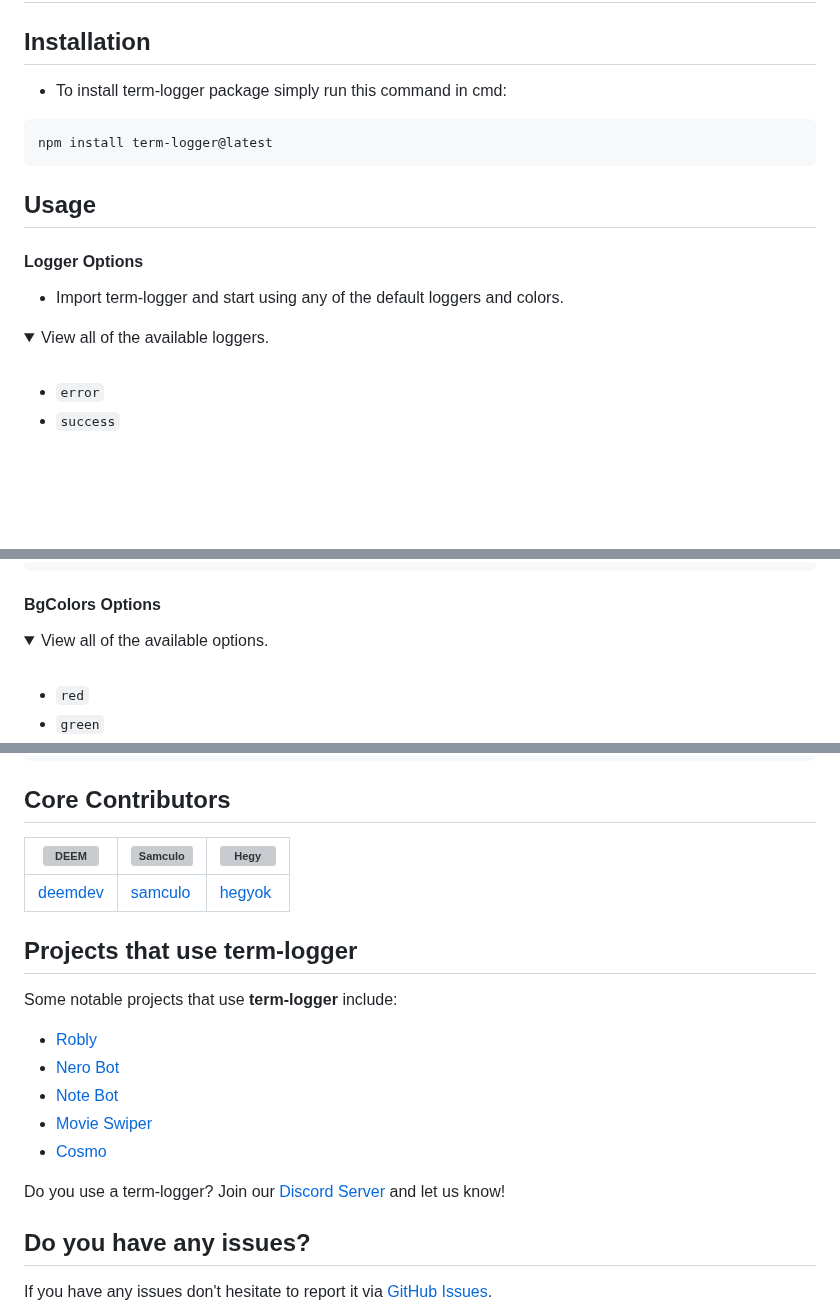
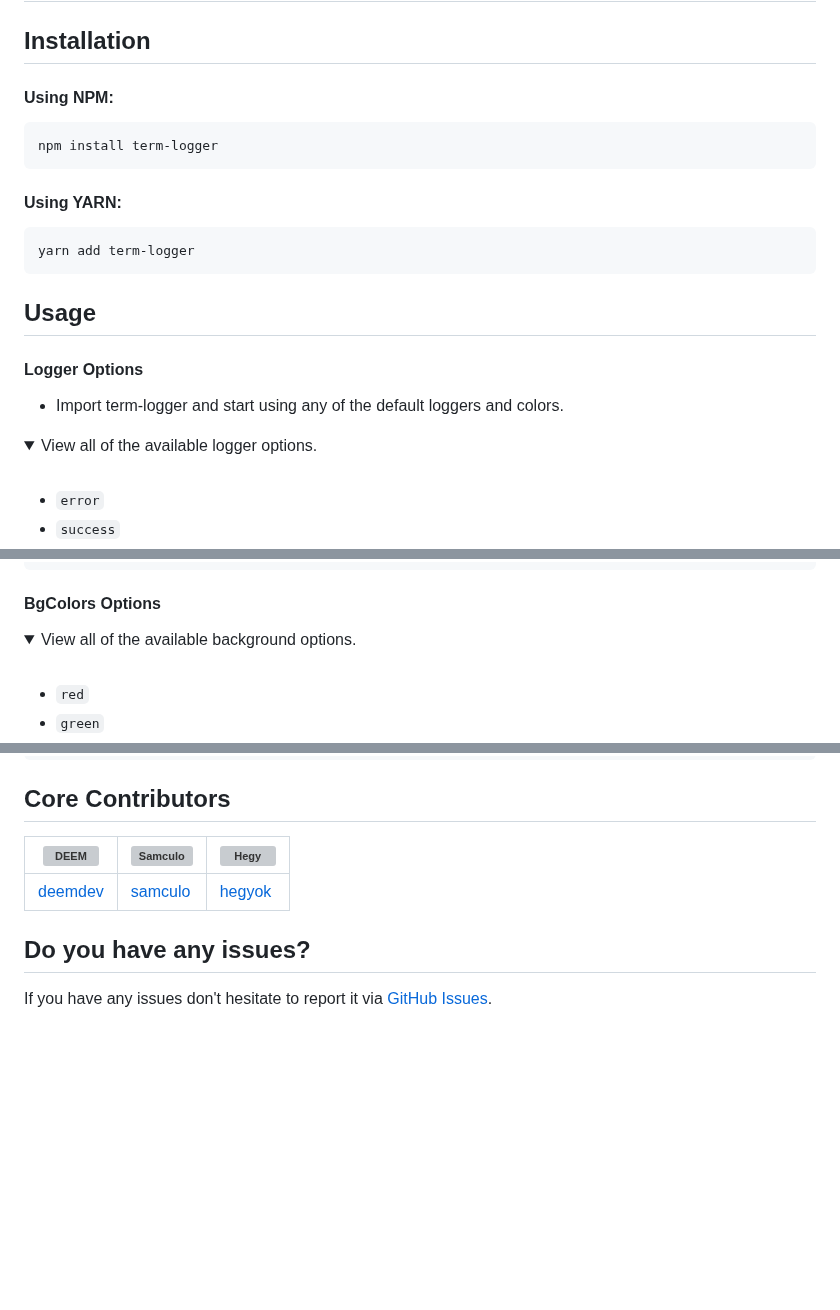
Before and after one commit to devdeem/term-logger, a Markdown page: README.md, 3 parts joined by grey strips. Rendered like a GitHub page; folded sections open; blank space fills up the shorter version; grey boxes are pictures that could not be loaded.

````diff
--- a/README.md
+++ b/README.md
@@ -22,12 +21,17 @@
 
 <h1>Getting Started</h1>
 <h2>Installation</h2>
-<ul>
-  <li>To install term-logger package simply run this command in cmd:</li>
-</ul>
+
+<h4>Using NPM:</h4>
 
 ```
-npm install term-logger@latest
+npm install term-logger
+```
+
+<h4>Using YARN:</h4>
+
+```
+yarn add term-logger
 ```
 
 <h2>Usage</h2>
@@ -37,7 +41,7 @@ npm install term-logger@latest
 </ul>
 
 <details>
-  <summary>View all of the available loggers.</summary>
+  <summary>View all of the available logger options.</summary>
 
   <br />
 
@@ -129,7 +133,7 @@ TextStyles.underline("...");
 <h4>BgColors Options</h4>
 
 <details>
-  <summary>View all of the available options.</summary>
+  <summary>View all of the available background options.</summary>
 
   <br />
 
@@ -181,20 +185,9 @@ BgColors.blue("...");
 
 <h2 align="left">Core Contributors</h2>
 
-[![DEEM](https://avatars.githubusercontent.com/u/91419390?s=100&u=8fc8e4d78fb9a0b4724e10d0df346eb89cd231c4&v=3)](https://github.com/devdeem) | [![Samculo](https://avatars.githubusercontent.com/u/74377339?v=3&s=100)](https://github.com/samculo) | [![Hegy](https://avatars.githubusercontent.com/u/45619085?v=3&s=100)](https://github.com/hegyok)
----|---|---
-[deemdev](https://github.com/devdeem) | [samculo](https://github.com/samculo) | [hegyok](https://github.com/hegyok)
-
-<h2>Projects that use term-logger</h2>
-<p>Some notable projects that use <b>term-logger</b> include:</p>
-
-- [Robly](https://roblybot.xyz)
-- [Nero Bot](https://nerobot.eu)
-- [Note Bot](https://github.com/lassejlv/note-bot)
-- [Movie Swiper](https://www.movieswiper.xyz/)
-- [Cosmo](https://cosmobot.app)
-
-Do you use a term-logger? Join our [Discord Server](https://discord.com/invite/UdKSrxBXyd) and let us know!
+| [![DEEM](https://avatars.githubusercontent.com/u/91419390?s=100&u=8fc8e4d78fb9a0b4724e10d0df346eb89cd231c4&v=3)](https://github.com/devdeem) | [![Samculo](https://avatars.githubusercontent.com/u/74377339?v=3&s=100)](https://github.com/samculo) | [![Hegy](https://avatars.githubusercontent.com/u/45619085?v=3&s=100)](https://github.com/hegyok) |
+| -------------------------------------------------------------------------------------------------------------------------------------------- | ---------------------------------------------------------------------------------------------------- | ------------------------------------------------------------------------------------------------ |
+| [deemdev](https://github.com/devdeem)                                                                                                        | [samculo](https://github.com/samculo)                                                                | [hegyok](https://github.com/hegyok)                                                              |
 
 <h2>Do you have any issues?</h2>
 <p>
````
Also changed, not shown: other parts of README.md (+1 -2 lines).
